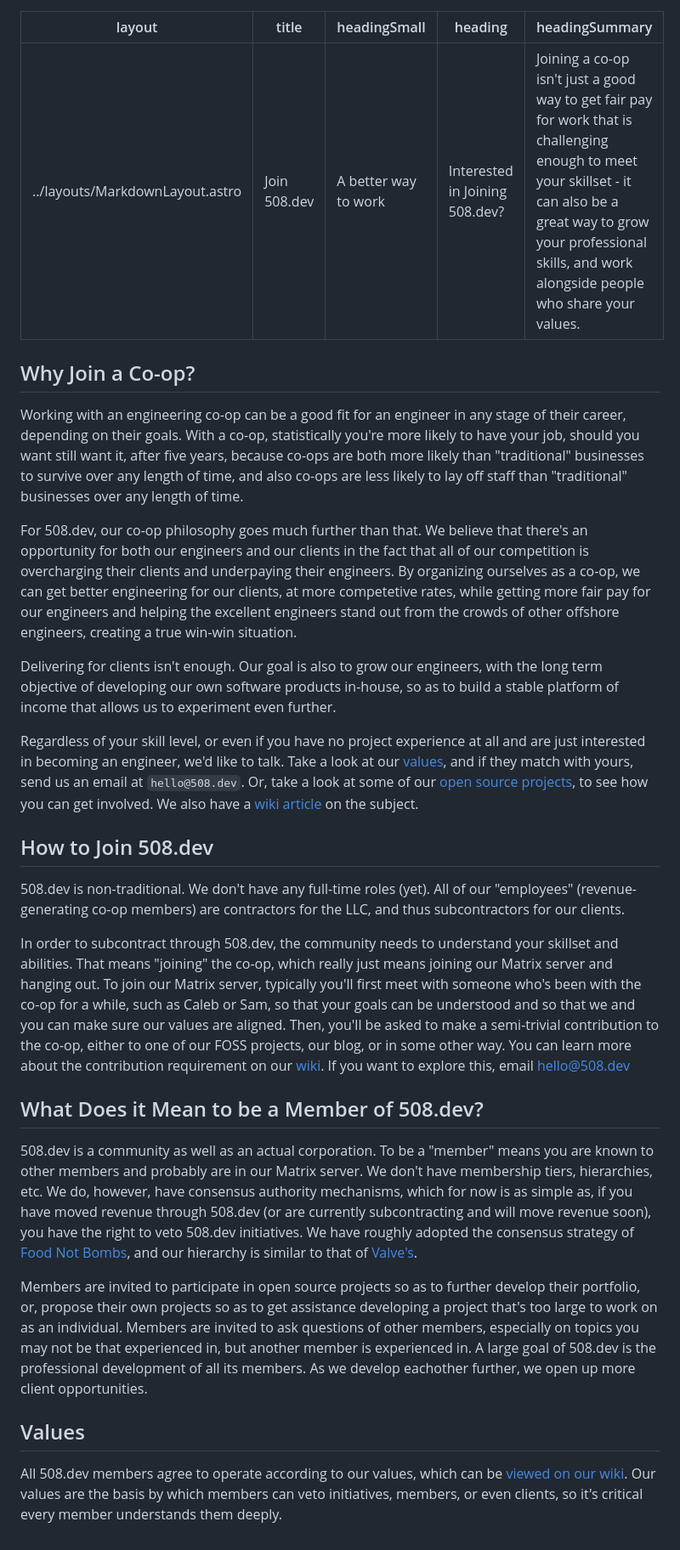
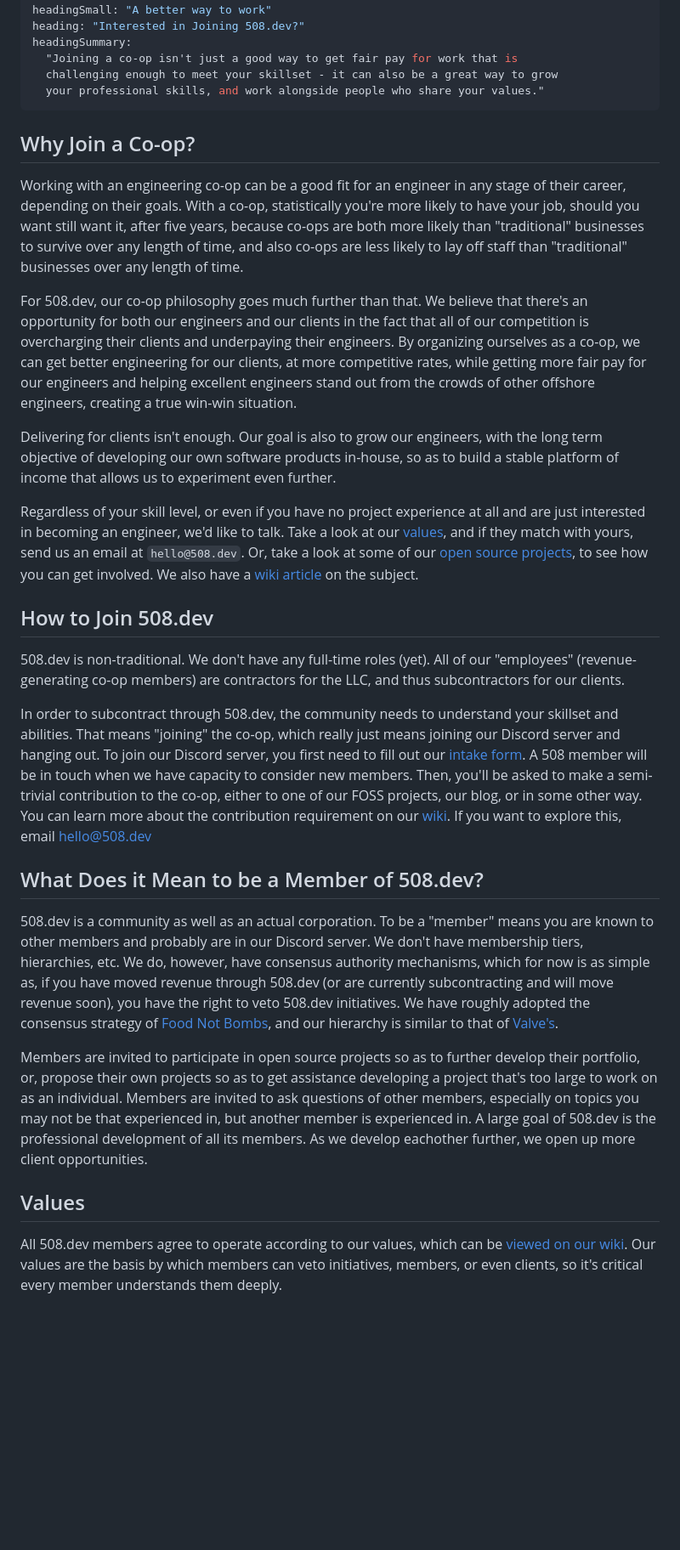
Before and after one commit to 508-dev/508-dynamic, a Markdown page: src/pages/join.md, the part around the change. Shown: that part at 85% size. Rendered like a GitHub page; blank space fills up the shorter version.

Commit message:
Update join to remove references to matrix

```diff
--- a/src/pages/join.md
+++ b/src/pages/join.md
@@ -3,31 +3,84 @@ layout: ../layouts/MarkdownLayout.astro
 title: "Join 508.dev"
 headingSmall: "A better way to work"
 heading: "Interested in Joining 508.dev?"
-headingSummary: "Joining a co-op isn't just a good way to get fair pay for work that is challenging enough to meet your skillset - it can also be a great way to grow your professional skills, and work alongside people who share your values."
+headingSummary:
+  "Joining a co-op isn't just a good way to get fair pay for work that is
+  challenging enough to meet your skillset - it can also be a great way to grow
+  your professional skills, and work alongside people who share your values."
 ---
 
 ## Why Join a Co-op?
 
-Working with an engineering co-op can be a good fit for an engineer in any stage of their career, depending on their goals. With a co-op, statistically you're more likely to have your job, should you want still want it, after five years, because co-ops are both more likely than "traditional" businesses to survive over any length of time, and also co-ops are less likely to lay off staff than "traditional" businesses over any length of time.
+Working with an engineering co-op can be a good fit for an engineer in any stage
+of their career, depending on their goals. With a co-op, statistically you're
+more likely to have your job, should you want still want it, after five years,
+because co-ops are both more likely than "traditional" businesses to survive
+over any length of time, and also co-ops are less likely to lay off staff than
+"traditional" businesses over any length of time.
 
-For 508.dev, our co-op philosophy goes much further than that. We believe that there's an opportunity for both our engineers and our clients in the fact that all of our competition is overcharging their clients and underpaying their engineers. By organizing ourselves as a co-op, we can get better engineering for our clients, at more competetive rates, while getting more fair pay for our engineers and helping the excellent engineers stand out from the crowds of other offshore engineers, creating a true win-win situation.
+For 508.dev, our co-op philosophy goes much further than that. We believe that
+there's an opportunity for both our engineers and our clients in the fact that
+all of our competition is overcharging their clients and underpaying their
+engineers. By organizing ourselves as a co-op, we can get better engineering for
+our clients, at more competitive rates, while getting more fair pay for our
+engineers and helping excellent engineers stand out from the crowds of other
+offshore engineers, creating a true win-win situation.
 
-Delivering for clients isn't enough. Our goal is also to grow our engineers, with the long term objective of developing our own software products in-house, so as to build a stable platform of income that allows us to experiment even further.
+Delivering for clients isn't enough. Our goal is also to grow our engineers,
+with the long term objective of developing our own software products in-house,
+so as to build a stable platform of income that allows us to experiment even
+further.
 
-Regardless of your skill level, or even if you have no project experience at all and are just interested in becoming an engineer, we'd like to talk. Take a look at our [values](https://wiki.508.dev/s/values), and if they match with yours, send us an email at `hello@508.dev`. Or, take a look at some of our [open source projects](https://wiki.508.dev/s/foss-project-index), to see how you can get involved. We also have a [wiki article](https://wiki.508.dev/s/how-to-contribute-to-a-508-project) on the subject.
+Regardless of your skill level, or even if you have no project experience at all
+and are just interested in becoming an engineer, we'd like to talk. Take a look
+at our [values](https://wiki.508.dev/s/values), and if they match with yours,
+send us an email at `hello@508.dev`. Or, take a look at some of our
+[open source projects](https://wiki.508.dev/s/foss-project-index), to see how
+you can get involved. We also have a
+[wiki article](https://wiki.508.dev/s/how-to-contribute-to-a-508-project) on the
+subject.
 
 ## How to Join 508.dev
 
-508.dev is non-traditional. We don't have any full-time roles (yet). All of our "employees" (revenue-generating co-op members) are contractors for the LLC, and thus subcontractors for our clients.
+508.dev is non-traditional. We don't have any full-time roles (yet). All of our
+"employees" (revenue-generating co-op members) are contractors for the LLC, and
+thus subcontractors for our clients.
 
-In order to subcontract through 508.dev, the community needs to understand your skillset and abilities. That means "joining" the co-op, which really just means joining our Matrix server and hanging out. To join our Matrix server, typically you'll first meet with someone who's been with the co-op for a while, such as Caleb or Sam, so that your goals can be understood and so that we and you can make sure our values are aligned. Then, you'll be asked to make a semi-trivial contribution to the co-op, either to one of our FOSS projects, our blog, or in some other way. You can learn more about the contribution requirement on our [wiki](https://wiki.508.dev/s/contributing-to-508). If you want to explore this, email hello@508.dev
+In order to subcontract through 508.dev, the community needs to understand your
+skillset and abilities. That means "joining" the co-op, which really just means
+joining our Discord server and hanging out. To join our Discord server, you
+first need to fill out our [intake form](https://forms.gle/ecyp49aEugS75Dhf9). A
+508 member will be in touch when we have capacity to consider new members. Then,
+you'll be asked to make a semi-trivial contribution to the co-op, either to one
+of our FOSS projects, our blog, or in some other way. You can learn more about
+the contribution requirement on our
+[wiki](https://wiki.508.dev/s/contributing-to-508). If you want to explore this,
+email <hello@508.dev>
 
 ## What Does it Mean to be a Member of 508.dev?
 
-508.dev is a community as well as an actual corporation. To be a "member" means you are known to other members and probably are in our Matrix server. We don't have membership tiers, hierarchies, etc. We do, however, have consensus authority mechanisms, which for now is as simple as, if you have moved revenue through 508.dev (or are currently subcontracting and will move revenue soon), you have the right to veto 508.dev initiatives. We have roughly adopted the consensus strategy of [Food Not Bombs](https://foodnotbombs.net/CONSENSUS_FLOW_CHART.pdf), and our hierarchy is similar to that of [Valve's](https://steamcdn-a.akamaihd.net/apps/valve/Valve_NewEmployeeHandbook.pdf).
+508.dev is a community as well as an actual corporation. To be a "member" means
+you are known to other members and probably are in our Discord server. We don't
+have membership tiers, hierarchies, etc. We do, however, have consensus
+authority mechanisms, which for now is as simple as, if you have moved revenue
+through 508.dev (or are currently subcontracting and will move revenue soon),
+you have the right to veto 508.dev initiatives. We have roughly adopted the
+consensus strategy of
+[Food Not Bombs](https://foodnotbombs.net/CONSENSUS_FLOW_CHART.pdf), and our
+hierarchy is similar to that of
+[Valve's](https://steamcdn-a.akamaihd.net/apps/valve/Valve_NewEmployeeHandbook.pdf).
 
-Members are invited to participate in open source projects so as to further develop their portfolio, or, propose their own projects so as to get assistance developing a project that's too large to work on as an individual. Members are invited to ask questions of other members, especially on topics you may not be that experienced in, but another member is experienced in. A large goal of 508.dev is the professional development of all its members. As we develop eachother further, we open up more client opportunities.
+Members are invited to participate in open source projects so as to further
+develop their portfolio, or, propose their own projects so as to get assistance
+developing a project that's too large to work on as an individual. Members are
+invited to ask questions of other members, especially on topics you may not be
+that experienced in, but another member is experienced in. A large goal of
+508.dev is the professional development of all its members. As we develop
+eachother further, we open up more client opportunities.
 
 ## Values
 
-All 508.dev members agree to operate according to our values, which can be [viewed on our wiki](https://wiki.508.dev/s/values). Our values are the basis by which members can veto initiatives, members, or even clients, so it's critical every member understands them deeply.
+All 508.dev members agree to operate according to our values, which can be
+[viewed on our wiki](https://wiki.508.dev/s/values). Our values are the basis by
+which members can veto initiatives, members, or even clients, so it's critical
+every member understands them deeply.
```
